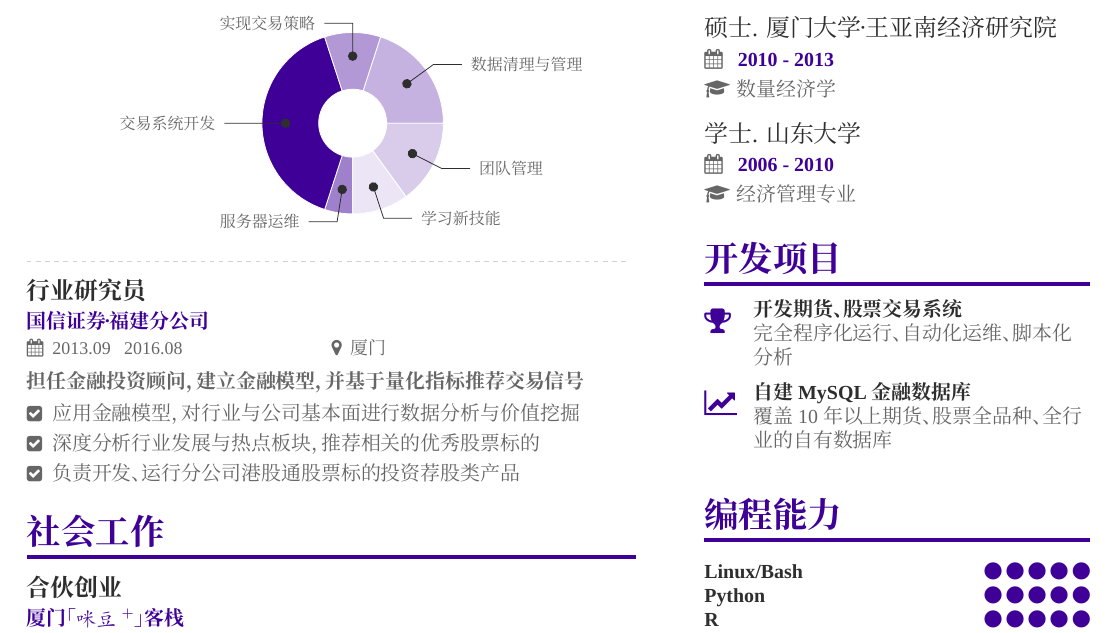
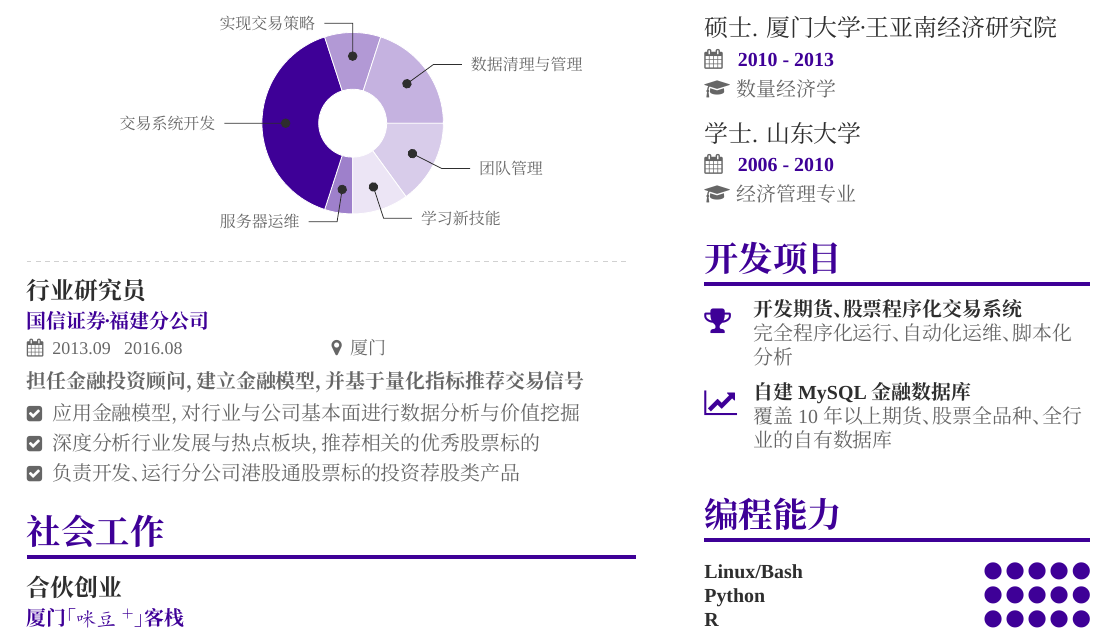
Before and after one commit to williamlfang/myresume, a LaTeX CV (william/方莲-简历.tex, which reads william/myresume-sidebar.tex): part of the page, cut so that both start at the same text. Compiled offline with XeLaTeX; a missing font is replaced by an installed copy or a similar font.

Commit message:
增加 william 的简历

```diff
--- a/william/myresume-sidebar.tex
+++ b/william/myresume-sidebar.tex
@@ -40,7 +40,7 @@
 %               Project
 %-------------------------------------------------------------------------------
 \cvsection{\textbf{开发项目}}
-\cvachievement{\faTrophy}{开发期货、股票交易系统}{完全程序化运行、自动化运维、脚本化分析}
+\cvachievement{\faTrophy}{开发期货、股票程序化交易系统}{完全程序化运行、自动化运维、脚本化分析}
 \divider
 \cvachievement{\faLineChart}{自建MySQL金融数据库}{覆盖10年以上期货、股票全品种、全行业的自有数据库}
 
```
Also changed, not shown: william/方莲-简历.pdf.
